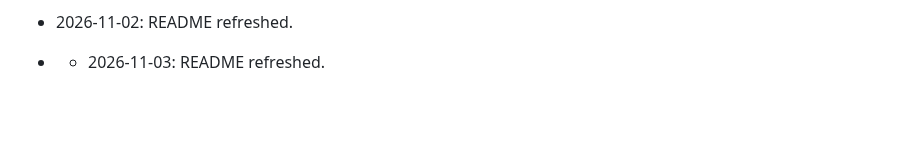
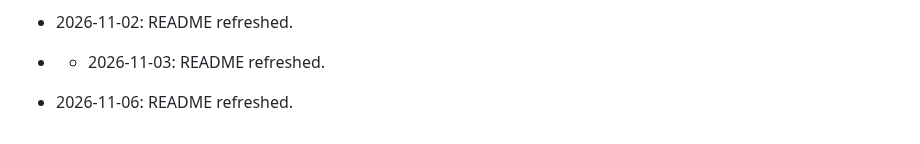
Before and after one commit to HamzaZahid2018/LangAi-Project, a Markdown page: README.md, the part around the change. Drawn GitHub-style; blank space fills up the shorter version.

Commit message:
docs: refresh README

```diff
--- a/README.md
+++ b/README.md
@@ -261,3 +261,5 @@ Created with ❤️ by the LangAI team
 - - 2026-11-01: README refreshed.
 - 2026-11-02: README refreshed.
 - - 2026-11-03: README refreshed.
+
+- 2026-11-06: README refreshed.
```
